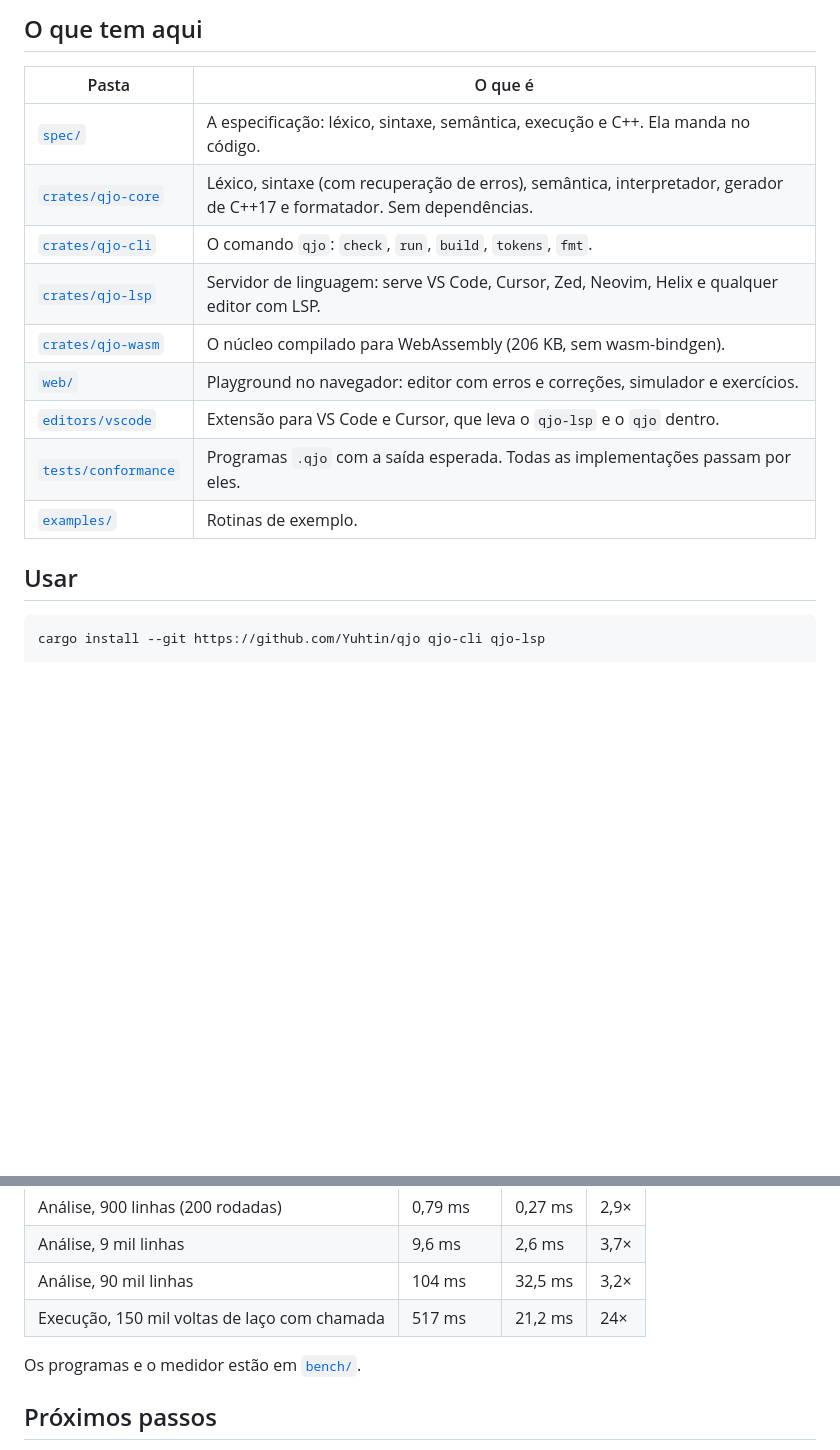
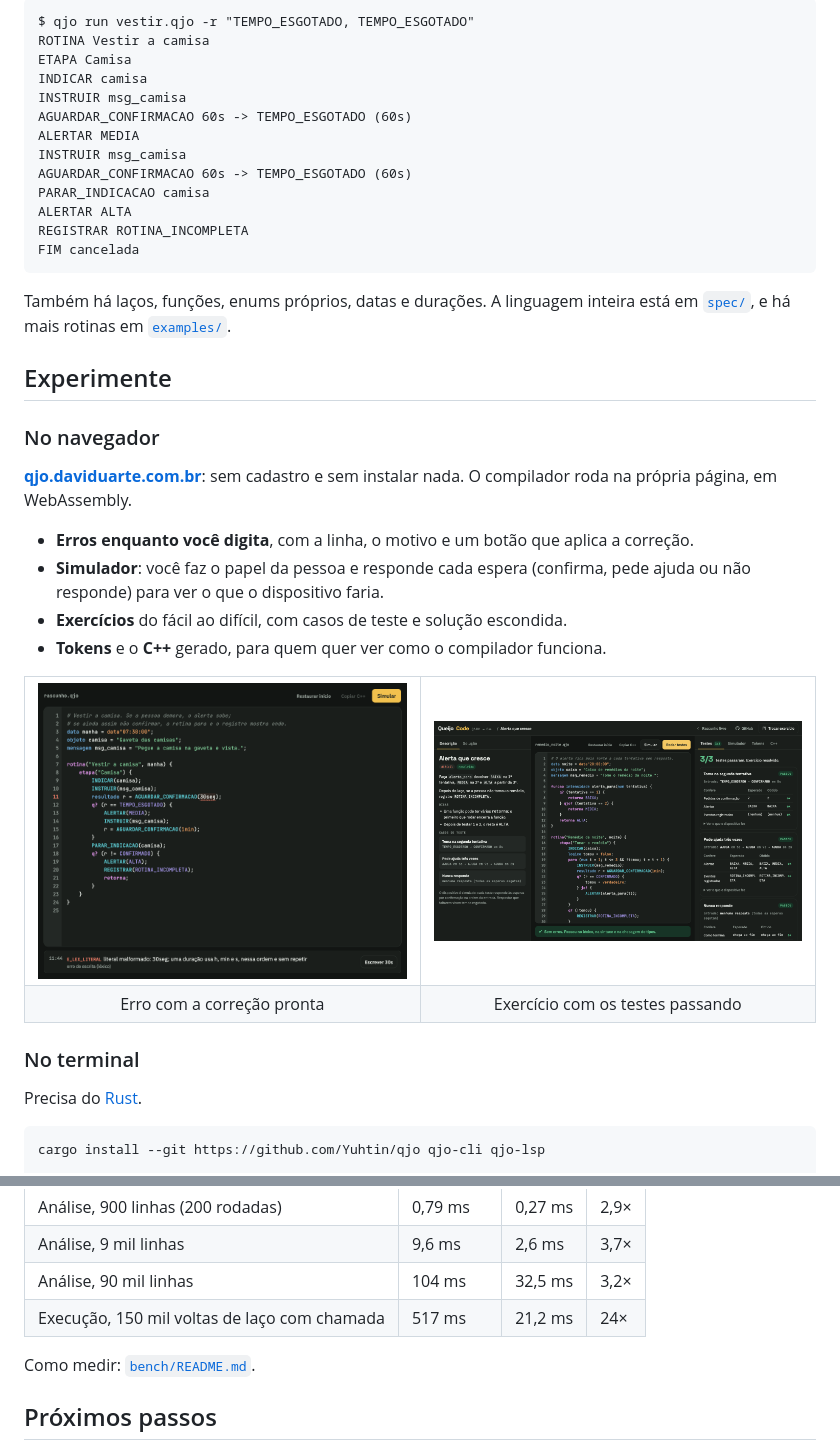
Before and after one commit to Yuhtin/qjo, a Markdown page: README.md, 2 parts joined by grey strips. Drawn GitHub-style; pictures changed too: docs/imagens/erro-e-correcao.png (added), docs/imagens/exercicio.png (added); blank space fills up the shorter version.

````diff
--- a/README.md
+++ b/README.md
@@ -28,19 +70,50 @@ rotina("Pegar a camisa", horario) {
 
-## O que tem aqui
+```text
+$ qjo run vestir.qjo -r "TEMPO_ESGOTADO, TEMPO_ESGOTADO"
+ROTINA Vestir a camisa
+ETAPA Camisa
+INDICAR camisa
+INSTRUIR msg_camisa
+AGUARDAR_CONFIRMACAO 60s -> TEMPO_ESGOTADO (60s)
+ALERTAR MEDIA
+INSTRUIR msg_camisa
+AGUARDAR_CONFIRMACAO 60s -> TEMPO_ESGOTADO (60s)
+PARAR_INDICACAO camisa
+ALERTAR ALTA
+REGISTRAR ROTINA_INCOMPLETA
+FIM cancelada
+```
 
-| Pasta | O que é |
-| --- | --- |
-| [`spec/`](spec/) | A especificação: léxico, sintaxe, semântica, execução e C++. Ela manda no código. |
-| [`crates/qjo-core`](crates/qjo-core) | Léxico, sintaxe (com recuperação de erros), semântica, interpretador, gerador de C++17 e formatador. Sem dependências. |
-| [`crates/qjo-cli`](crates/qjo-cli) | O comando `qjo`: `check`, `run`, `build`, `tokens`, `fmt`. |
-| [`crates/qjo-lsp`](crates/qjo-lsp) | Servidor de linguagem: serve VS Code, Cursor, Zed, Neovim, Helix e qualquer editor com LSP. |
-| [`crates/qjo-wasm`](crates/qjo-wasm) | O núcleo compilado para WebAssembly (206 KB, sem wasm-bindgen). |
-| [`web/`](web/) | Playground no navegador: editor com erros e correções, simulador e exercícios. |
-| [`editors/vscode`](editors/vscode) | Extensão para VS Code e Cursor, que leva o `qjo-lsp` e o `qjo` dentro. |
-| [`tests/conformance`](tests/conformance) | Programas `.qjo` com a saída esperada. Todas as implementações passam por eles. |
-| [`examples/`](examples/) | Rotinas de exemplo. |
+Também há laços, funções, enums próprios, datas e durações. A linguagem inteira está em
+[`spec/`](spec/), e há mais rotinas em [`examples/`](examples/).
 
-## Usar
+## Experimente
+
+### No navegador
+
+**[qjo.daviduarte.com.br](https://qjo.daviduarte.com.br)**: sem cadastro e sem instalar nada.
+O compilador roda na própria página, em WebAssembly.
+
+- **Erros enquanto você digita**, com a linha, o motivo e um botão que aplica a correção.
+- **Simulador**: você faz o papel da pessoa e responde cada espera (confirma, pede ajuda ou
+  não responde) para ver o que o dispositivo faria.
+- **Exercícios** do fácil ao difícil, com casos de teste e solução escondida.
+- **Tokens** e o **C++** gerado, para quem quer ver como o compilador funciona.
+
+<table>
+  <tr>
+    <td width="50%"><img src="docs/imagens/erro-e-correcao.png" alt="Erro de escrita sublinhado no editor, com a explicação e o botão Escrever 30s"></td>
+    <td width="50%"><img src="docs/imagens/exercicio.png" alt="Exercício Alerta que cresce resolvido, com os três casos de teste passando"></td>
+  </tr>
+  <tr>
+    <td align="center">Erro com a correção pronta</td>
+    <td align="center">Exercício com os testes passando</td>
+  </tr>
+</table>
+
+### No terminal
+
+Precisa do [Rust](https://rustup.rs).
 
 ```sh
 cargo install --git https://github.com/Yuhtin/qjo qjo-cli qjo-lsp
@@ -93,7 +191,7 @@ de 30 rodadas num Mac com Apple Silicon. A análise inclui léxico, sintaxe e se
 | Análise, 90 mil linhas | 104 ms | 32,5 ms | 3,2× |
 | Execução, 150 mil voltas de laço com chamada | 517 ms | 21,2 ms | 24× |
 
-Os programas e o medidor estão em [`bench/`](bench/).
+Como medir: [`bench/README.md`](bench/README.md).
 
 ## Próximos passos
 
````
Also changed, not shown: other parts of README.md (+80 -13 lines), web/README.md (+5 -1 lines), docs/imagens/simulador.png (added).
